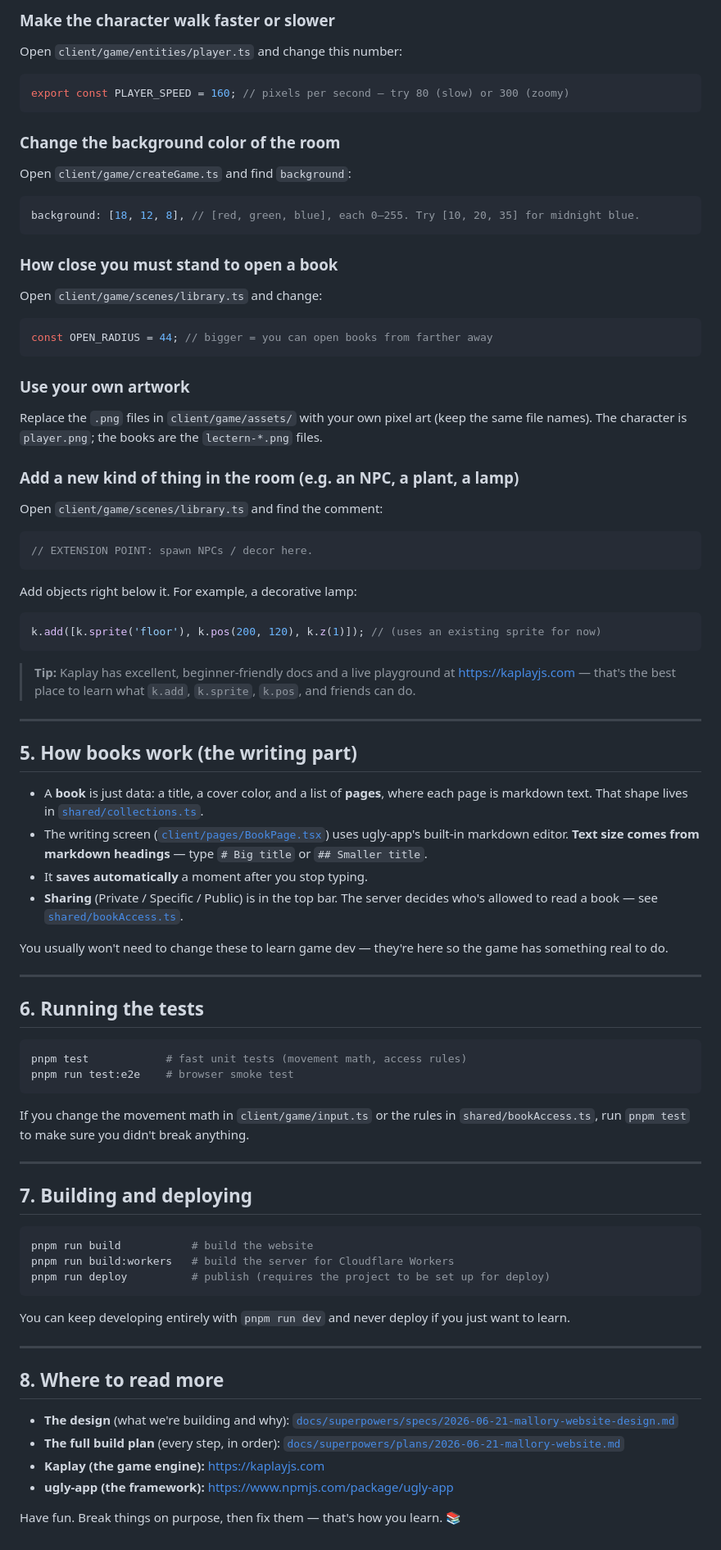
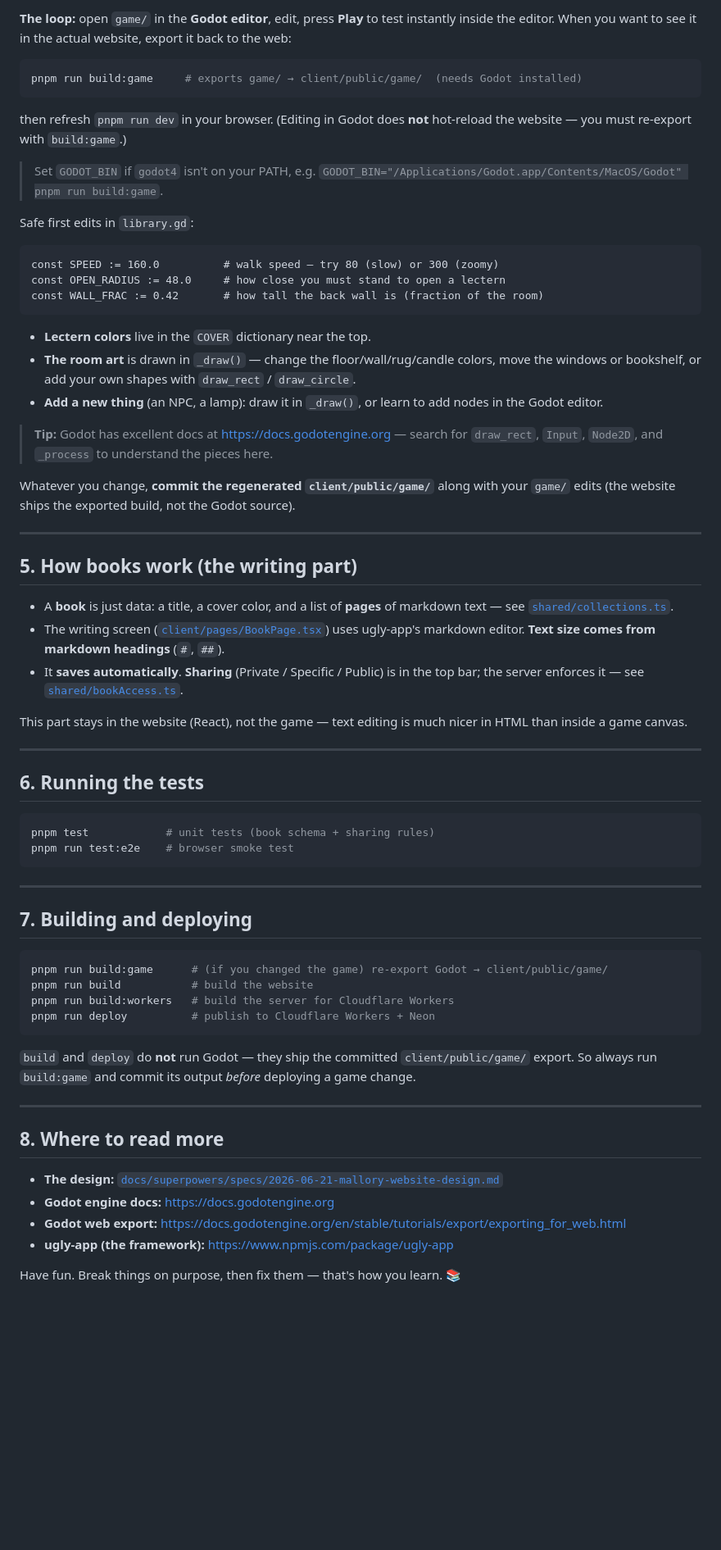
Before and after one commit to justinmann/mallory-website, a Markdown page: README.md, the part around one of its changes. Shown at 82% size. GitHub-like rendering; blank space fills up the shorter version.

Commit message:
docs: rewrite README for the Godot game (was Kaplay)

````diff
--- a/README.md
+++ b/README.md
@@ -99,92 +101,84 @@ reloads automatically. If something breaks, undo your change and save again.
 
-### Make the character walk faster or slower
-Open `client/game/entities/player.ts` and change this number:
-```ts
-export const PLAYER_SPEED = 160; // pixels per second — try 80 (slow) or 300 (zoomy)
+**The loop:** open `game/` in the **Godot editor**, edit, press **Play** to test
+instantly inside the editor. When you want to see it in the actual website, export
+it back to the web:
+
+```bash
+pnpm run build:game     # exports game/ → client/public/game/  (needs Godot installed)
 ```
 
-### Change the background color of the room
-Open `client/game/createGame.ts` and find `background`:
-```ts
-background: [18, 12, 8], // [red, green, blue], each 0–255. Try [10, 20, 35] for midnight blue.
+then refresh `pnpm run dev` in your browser. (Editing in Godot does **not**
+hot-reload the website — you must re-export with `build:game`.)
+
+> Set `GODOT_BIN` if `godot4` isn't on your PATH, e.g.
+> `GODOT_BIN="/Applications/Godot.app/Contents/MacOS/Godot" pnpm run build:game`.
+
+Safe first edits in `library.gd`:
+
+```gdscript
+const SPEED := 160.0          # walk speed — try 80 (slow) or 300 (zoomy)
+const OPEN_RADIUS := 48.0     # how close you must stand to open a lectern
+const WALL_FRAC := 0.42       # how tall the back wall is (fraction of the room)
 ```
 
-### How close you must stand to open a book
-Open `client/game/scenes/library.ts` and change:
-```ts
-const OPEN_RADIUS = 44; // bigger = you can open books from farther away
-```
+- **Lectern colors** live in the `COVER` dictionary near the top.
+- **The room art** is drawn in `_draw()` — change the floor/wall/rug/candle colors,
+  move the windows or bookshelf, or add your own shapes with `draw_rect` /
+  `draw_circle`.
+- **Add a new thing** (an NPC, a lamp): draw it in `_draw()`, or learn to add nodes
+  in the Godot editor.
 
-### Use your own artwork
-Replace the `.png` files in `client/game/assets/` with your own pixel art (keep
-the same file names). The character is `player.png`; the books are the
-`lectern-*.png` files.
+> **Tip:** Godot has excellent docs at https://docs.godotengine.org — search for
+> `draw_rect`, `Input`, `Node2D`, and `_process` to understand the pieces here.
 
-### Add a new kind of thing in the room (e.g. an NPC, a plant, a lamp)
-Open `client/game/scenes/library.ts` and find the comment:
-```ts
-// EXTENSION POINT: spawn NPCs / decor here.
-```
-Add objects right below it. For example, a decorative lamp:
-```ts
-k.add([k.sprite('floor'), k.pos(200, 120), k.z(1)]); // (uses an existing sprite for now)
-```
-
-> **Tip:** Kaplay has excellent, beginner-friendly docs and a live playground at
-> https://kaplayjs.com — that's the best place to learn what `k.add`,
-> `k.sprite`, `k.pos`, and friends can do.
+Whatever you change, **commit the regenerated `client/public/game/`** along with
+your `game/` edits (the website ships the exported build, not the Godot source).
 
 ---
 
 ## 5. How books work (the writing part)
 
-- A **book** is just data: a title, a cover color, and a list of **pages**, where
-  each page is markdown text. That shape lives in
-  [`shared/collections.ts`](shared/collections.ts).
-- The writing screen ([`client/pages/BookPage.tsx`](client/pages/BookPage.tsx))
-  uses ugly-app's built-in markdown editor. **Text size comes from markdown
-  headings** — type `# Big title` or `## Smaller title`.
-- It **saves automatically** a moment after you stop typing.
-- **Sharing** (Private / Specific / Public) is in the top bar. The server decides
-  who's allowed to read a book — see [`shared/bookAccess.ts`](shared/bookAccess.ts).
+- A **book** is just data: a title, a cover color, and a list of **pages** of
+  markdown text — see [`shared/collections.ts`](shared/collections.ts).
+- The writing screen ([`client/pages/BookPage.tsx`](client/pages/BookPage.tsx)) uses
+  ugly-app's markdown editor. **Text size comes from markdown headings** (`#`, `##`).
+- It **saves automatically**. **Sharing** (Private / Specific / Public) is in the
+  top bar; the server enforces it — see [`shared/bookAccess.ts`](shared/bookAccess.ts).
 
-You usually won't need to change these to learn game dev — they're here so the
-game has something real to do.
+This part stays in the website (React), not the game — text editing is much nicer
+in HTML than inside a game canvas.
 
 ---
 
 ## 6. Running the tests
 
 ```bash
-pnpm test            # fast unit tests (movement math, access rules)
+pnpm test            # unit tests (book schema + sharing rules)
 pnpm run test:e2e    # browser smoke test
 ```
-
-If you change the movement math in `client/game/input.ts` or the rules in
-`shared/bookAccess.ts`, run `pnpm test` to make sure you didn't break anything.
 
 ---
 
 ## 7. Building and deploying
 
 ```bash
+pnpm run build:game      # (if you changed the game) re-export Godot → client/public/game/
 pnpm run build           # build the website
 pnpm run build:workers   # build the server for Cloudflare Workers
-pnpm run deploy          # publish (requires the project to be set up for deploy)
+pnpm run deploy          # publish to Cloudflare Workers + Neon
 ```
 
-You can keep developing entirely with `pnpm run dev` and never deploy if you just
-want to learn.
+`build` and `deploy` do **not** run Godot — they ship the committed
+`client/public/game/` export. So always run `build:game` and commit its output
+*before* deploying a game change.
 
 ---
 
 ## 8. Where to read more
 
-- **The design** (what we're building and why):
-  [`docs/superpowers/specs/2026-06-21-mallory-website-design.md`](docs/superpowers/specs/2026-06-21-mallory-website-design.md)
-- **The full build plan** (every step, in order):
-  [`docs/superpowers/plans/2026-06-21-mallory-website.md`](docs/superpowers/plans/2026-06-21-mallory-website.md)
-- **Kaplay (the game engine):** https://kaplayjs.com
+- **The design:** [`docs/superpowers/specs/2026-06-21-mallory-website-design.md`](docs/superpowers/specs/2026-06-21-mallory-website-design.md)
+- **Godot engine docs:** https://docs.godotengine.org
+- **Godot web export:** https://docs.godotengine.org/en/stable/tutorials/export/exporting_for_web.html
 - **ugly-app (the framework):** https://www.npmjs.com/package/ugly-app
 
 Have fun. Break things on purpose, then fix them — that's how you learn. 📚
````
Also changed, not shown: other parts of README.md (+55 -53 lines).
